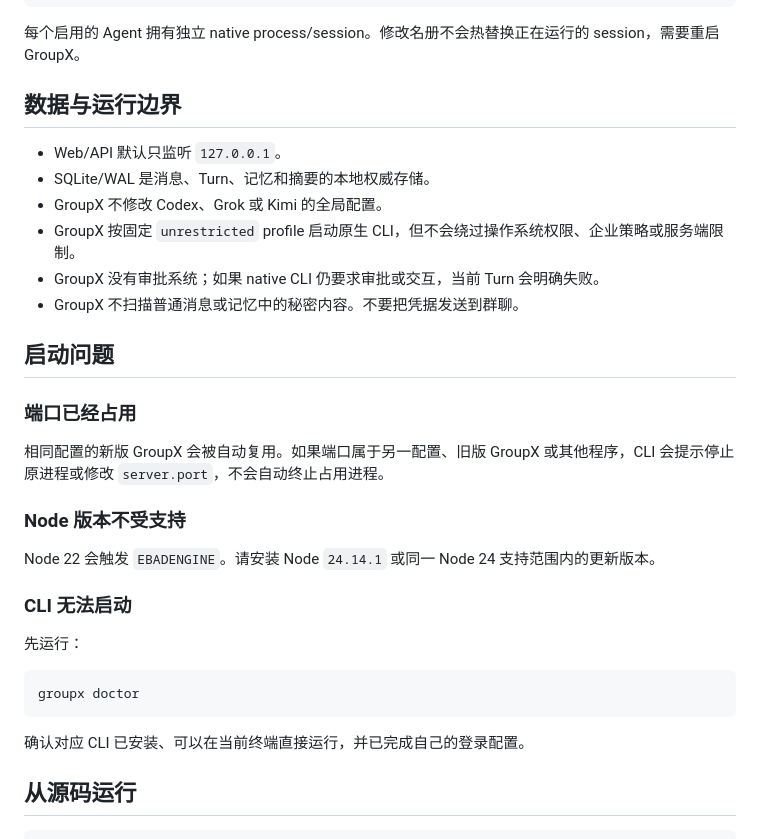
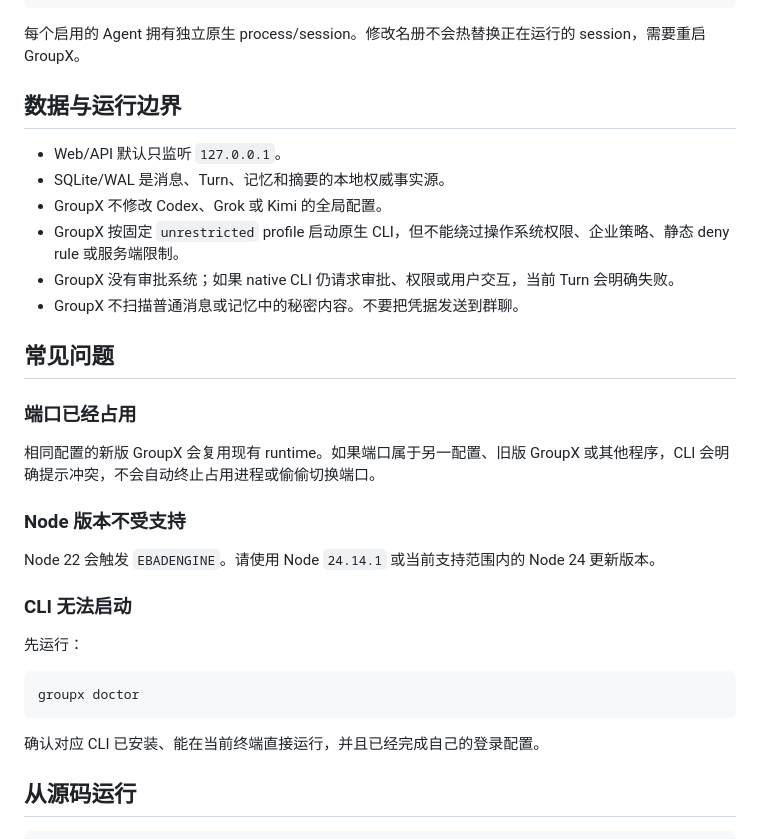
Before and after one commit to susyimes/GroupX, a Markdown page: README.md, the part around the change printed below. Drawn GitHub-style.

````diff
--- a/README.md
+++ b/README.md
@@ -94,26 +134,26 @@ groupx update                  # 更新全局安装
 }
 ```
 
-每个启用的 Agent 拥有独立 native process/session。修改名册不会热替换正在运行的 session，需要重启 GroupX。
+每个启用的 Agent 拥有独立原生 process/session。修改名册不会热替换正在运行的 session，需要重启 GroupX。
 
 ## 数据与运行边界
 
 - Web/API 默认只监听 `127.0.0.1`。
-- SQLite/WAL 是消息、Turn、记忆和摘要的本地权威存储。
+- SQLite/WAL 是消息、Turn、记忆和摘要的本地权威事实源。
 - GroupX 不修改 Codex、Grok 或 Kimi 的全局配置。
-- GroupX 按固定 `unrestricted` profile 启动原生 CLI，但不会绕过操作系统权限、企业策略或服务端限制。
-- GroupX 没有审批系统；如果 native CLI 仍要求审批或交互，当前 Turn 会明确失败。
+- GroupX 按固定 `unrestricted` profile 启动原生 CLI，但不能绕过操作系统权限、企业策略、静态 deny rule 或服务端限制。
+- GroupX 没有审批系统；如果 native CLI 仍请求审批、权限或用户交互，当前 Turn 会明确失败。
 - GroupX 不扫描普通消息或记忆中的秘密内容。不要把凭据发送到群聊。
 
-## 启动问题
+## 常见问题
 
 ### 端口已经占用
 
-相同配置的新版 GroupX 会被自动复用。如果端口属于另一配置、旧版 GroupX 或其他程序，CLI 会提示停止原进程或修改 `server.port`，不会自动终止占用进程。
+相同配置的新版 GroupX 会复用现有 runtime。如果端口属于另一配置、旧版 GroupX 或其他程序，CLI 会明确提示冲突，不会自动终止占用进程或偷偷切换端口。
 
 ### Node 版本不受支持
 
-Node 22 会触发 `EBADENGINE`。请安装 Node `24.14.1` 或同一 Node 24 支持范围内的更新版本。
+Node 22 会触发 `EBADENGINE`。请使用 Node `24.14.1` 或当前支持范围内的 Node 24 更新版本。
 
 ### CLI 无法启动
 
@@ -123,7 +163,7 @@ Node 22 会触发 `EBADENGINE`。请安装 Node `24.14.1` 或同一 Node 24 支
 groupx doctor
 ```
 
-确认对应 CLI 已安装、可以在当前终端直接运行，并已完成自己的登录配置。
+确认对应 CLI 已安装、能在当前终端直接运行，并且已经完成自己的登录配置。
 
 ## 从源码运行
 
````
Also changed, not shown: other parts of README.md (+63 -23 lines), docs/assets/groupx-demo.gif (added), 1 other file.
